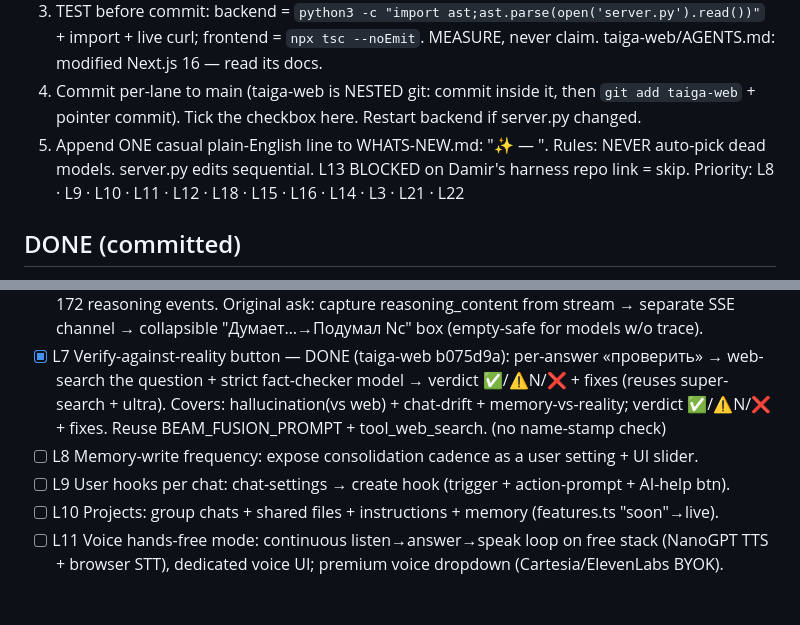
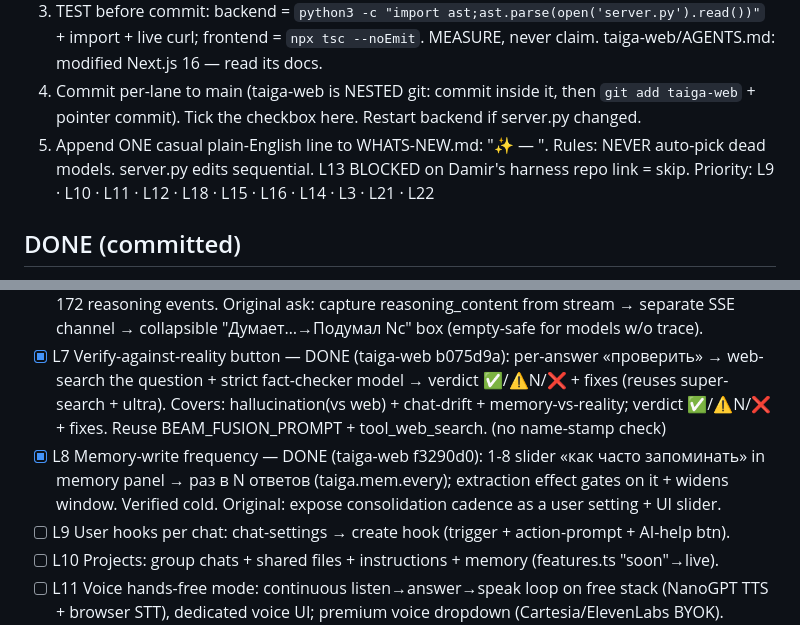
Before and after one commit to d14life/taiga-backend, a Markdown page: LANES.md, 2 parts joined by grey strips. Drawn GitHub-style; blank space fills up the shorter version.

Commit message:
feat(L8): memory-write frequency slider
taiga-web f3290d0: 1-8 cadence slider in memory panel → раз в N ответов (taiga.mem.every).
LANES L8 ticked, WHATS-NEW updated.

Co-Authored-By: Claude Opus 4.8 (1M context) <noreply@anthropic.com>

```diff
--- a/LANES.md
+++ b/LANES.md
@@ -19,7 +19,7 @@ ANOTHER claude session may also work this repo — collision-guard before EVERY
    Tick the checkbox here. Restart backend if server.py changed.
 5. Append ONE casual plain-English line to WHATS-NEW.md: "✨ <feature> — <what it does for the user>".
 Rules: NEVER auto-pick dead models. server.py edits sequential. L13 BLOCKED on Damir's harness repo link = skip.
-Priority: L8 · L9 · L10 · L11 · L12 · L18 · L15 · L16 · L14 · L3 · L21 · L22
+Priority: L9 · L10 · L11 · L12 · L18 · L15 · L16 · L14 · L3 · L21 · L22
 
 ## DONE (committed)
 - [x] L0 Agent S identity rename + name-stamp fix + default-leak fix        (5f8c24e)
@@ -135,7 +135,9 @@ Priority: L8 · L9 · L10 · L11 · L12 · L18 · L15 · L16 · L14 · L3 · L21
         question + strict fact-checker model → verdict ✅/⚠️N/❌ + fixes (reuses super-search + ultra). Covers:
         hallucination(vs web) + chat-drift + memory-vs-reality;
         verdict ✅/⚠️N/❌ + fixes. Reuse BEAM_FUSION_PROMPT + tool_web_search. (no name-stamp check)
-- [ ] L8 Memory-write frequency: expose consolidation cadence as a user setting + UI slider.
+- [x] L8 Memory-write frequency — DONE (taiga-web f3290d0): 1-8 slider «как часто запоминать» in memory
+        panel → раз в N ответов (taiga.mem.every); extraction effect gates on it + widens window. Verified cold.
+        Original: expose consolidation cadence as a user setting + UI slider.
 - [ ] L9 User hooks per chat: chat-settings → create hook (trigger + action-prompt + AI-help btn).
 - [ ] L10 Projects: group chats + shared files + instructions + memory (features.ts "soon"→live).
 - [ ] L11 Voice hands-free mode: continuous listen→answer→speak loop on free stack (NanoGPT TTS +
```
Also changed, not shown: WHATS-NEW.md (+2 -0 lines).
